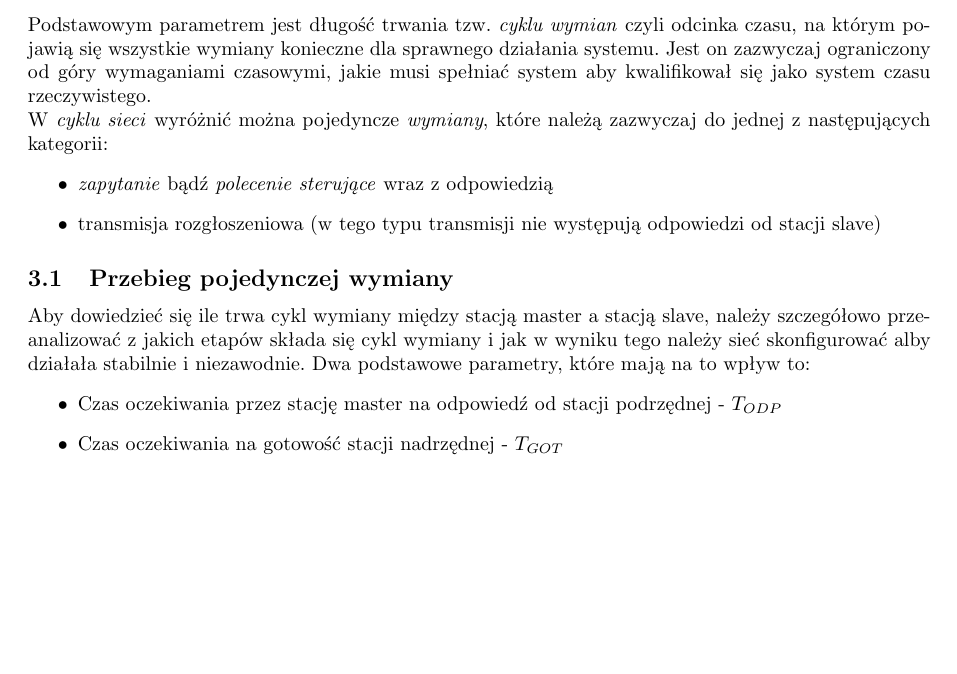
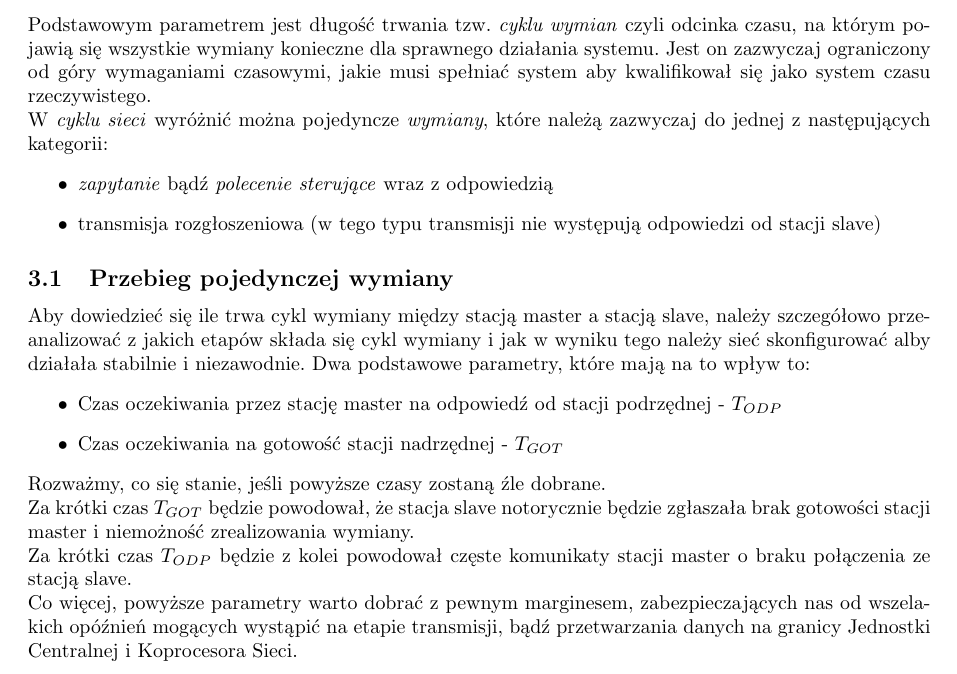
Before and after one commit to doxus/psr_master-slave_time_dependencies, a LaTeX document (document.tex, which reads tex/analysis.tex): part of page 2 of 2, cut so that both start at the same text, the shorter picture padded with empty space. Compiled offline with pdfLaTeX.

Commit message:
Todp Tgot

```diff
--- a/tex/analysis.tex
+++ b/tex/analysis.tex
@@ -12,3 +12,6 @@ W \textit{cyklu sieci} wyróżnić można pojedyncze \textit{wymiany}, które na
 		\item Czas oczekiwania przez stację master na odpowiedź od stacji podrzędnej - $ T_{ODP} $
 		\item Czas oczekiwania na gotowość stacji nadrzędnej -  $ T_{GOT} $
 	\end{itemize}
+	Rozważmy, co się stanie, jeśli powyższe czasy zostaną źle dobrane. \\ Za krótki czas $ T_{GOT} $ będzie powodował, że stacja slave notorycznie będzie zgłaszała brak gotowości stacji master i niemożność zrealizowania wymiany. \\
+	Za krótki czas $ T_{ODP} $ będzie z kolei powodował częste komunikaty stacji master o braku połączenia ze stacją slave. \\
+	Co więcej, powyższe parametry warto dobrać z pewnym marginesem, zabezpieczających nas od wszelakich opóźnień mogących wystąpić na etapie transmisji, bądź przetwarzania danych na granicy Jednostki Centralnej i Koprocesora Sieci.
```
Also changed, not shown: document.pdf, 1 other file.
